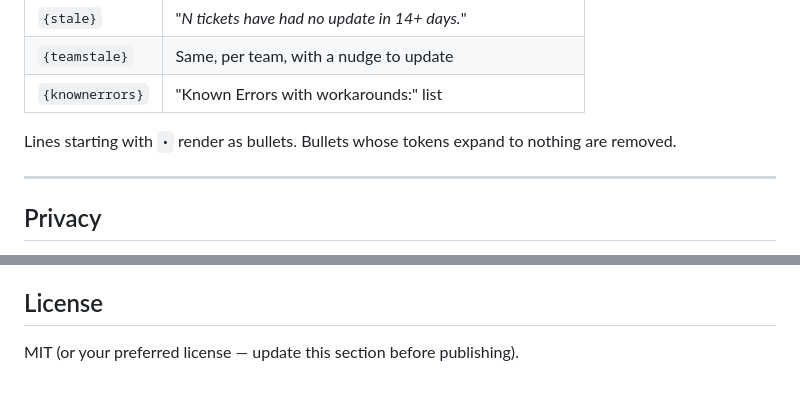
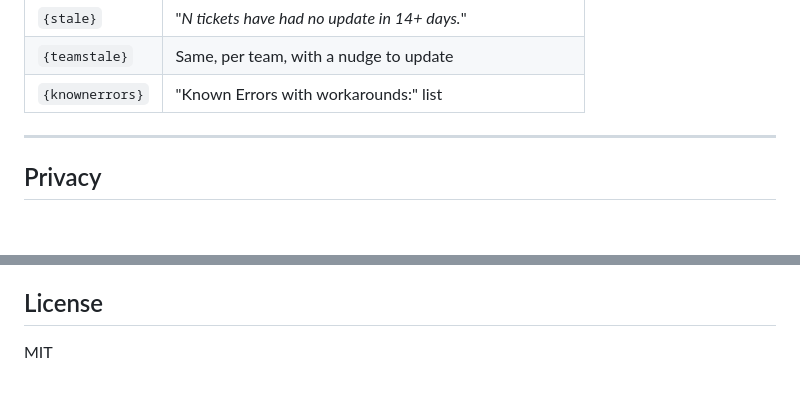
Before and after one commit to ARandomBob/SnowProblemCommunicationCantFix, a Markdown page: README.md, 2 parts joined by grey strips. GitHub-like rendering; blank space fills up the shorter version.

```diff
--- a/README.md
+++ b/README.md
@@ -88,7 +88,6 @@ Templates drive every generated email and the copy buttons. Edit them in the ema
 | `{teamstale}` | Same, per team, with a nudge to update |
 | `{knownerrors}` | "Known Errors with workarounds:" list |
 
-Lines starting with `•` render as bullets. Bullets whose tokens expand to nothing are removed.
 
 ---
 
@@ -115,4 +114,4 @@ Issues and PRs welcome. It's one file — open it, edit it, refresh.
 
 ## License
 
-MIT (or your preferred license — update this section before publishing).
+MIT
```
